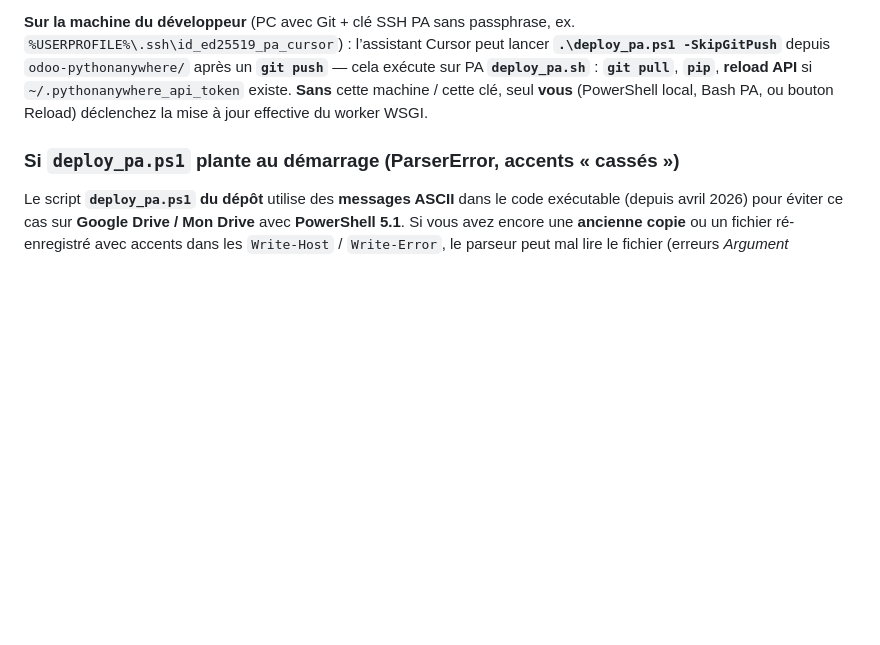
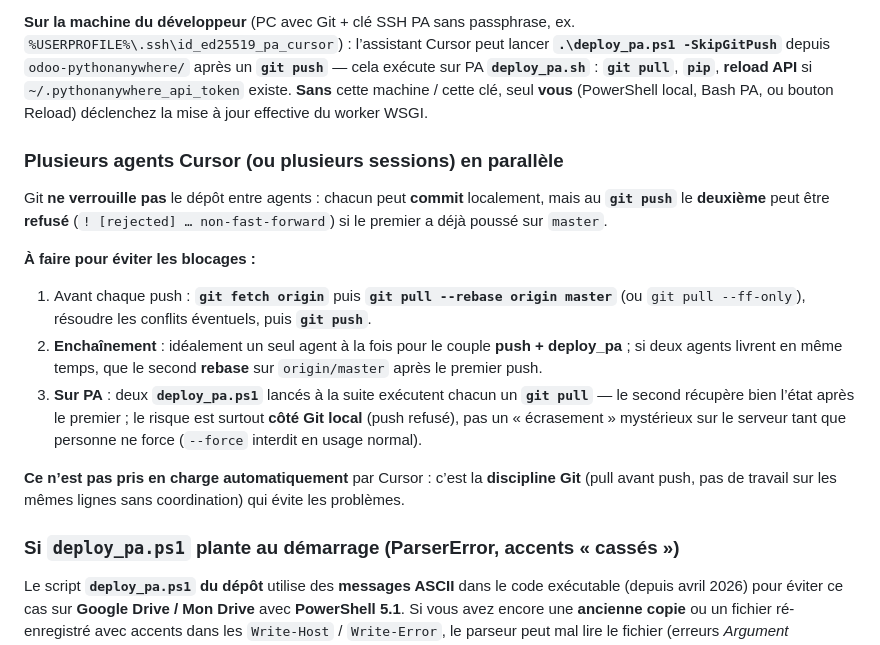
Before and after one commit to Support-Senedoo/pythonanywhere, a Markdown page: odoo-pythonanywhere/DEPLOY_PYTHONANYWHERE.md, the part around the change. Drawn GitHub-style; blank space fills up the shorter version.

Commit message:
Doc PA: agents Cursor parallèles — pull avant push, pas de verrou Git automatique.
Made-with: Cursor

```diff
--- a/odoo-pythonanywhere/DEPLOY_PYTHONANYWHERE.md
+++ b/odoo-pythonanywhere/DEPLOY_PYTHONANYWHERE.md
@@ -67,6 +67,18 @@ Les pages staff affichent aussi une **révision dépôt** (hash git lu sur le di
 **Assistant Cursor (règle projet)** : après des changements livrables sous **`odoo-pythonanywhere/`**, **enchaîner systématiquement** commit + push + **`deploy_pa.ps1 -SkipGitPush`** (sans attendre une demande explicite « déploie »), tant que l’environnement local le permet.
 
 **Sur la machine du développeur** (PC avec Git + clé SSH PA sans passphrase, ex. `%USERPROFILE%\.ssh\id_ed25519_pa_cursor`) : l’assistant Cursor peut lancer **`.\deploy_pa.ps1 -SkipGitPush`** depuis `odoo-pythonanywhere/` après un **`git push`** — cela exécute sur PA **`deploy_pa.sh`** : **`git pull`**, **`pip`**, **reload API** si `~/.pythonanywhere_api_token` existe. **Sans** cette machine / cette clé, seul **vous** (PowerShell local, Bash PA, ou bouton Reload) déclenchez la mise à jour effective du worker WSGI.
+
+### Plusieurs agents Cursor (ou plusieurs sessions) en parallèle
+
+Git **ne verrouille pas** le dépôt entre agents : chacun peut **commit** localement, mais au **`git push`** le **deuxième** peut être **refusé** (`! [rejected] … non-fast-forward`) si le premier a déjà poussé sur `master`.
+
+**À faire pour éviter les blocages :**
+
+1. Avant chaque push : **`git fetch origin`** puis **`git pull --rebase origin master`** (ou `git pull --ff-only`), résoudre les conflits éventuels, puis **`git push`**.
+2. **Enchaînement** : idéalement un seul agent à la fois pour le couple **push + deploy_pa** ; si deux agents livrent en même temps, que le second **rebase** sur `origin/master` après le premier push.
+3. **Sur PA** : deux **`deploy_pa.ps1`** lancés à la suite exécutent chacun un **`git pull`** — le second récupère bien l’état après le premier ; le risque est surtout **côté Git local** (push refusé), pas un « écrasement » mystérieux sur le serveur tant que personne ne force (`--force` interdit en usage normal).
+
+**Ce n’est pas pris en charge automatiquement** par Cursor : c’est la **discipline Git** (pull avant push, pas de travail sur les mêmes lignes sans coordination) qui évite les problèmes.
 
 ### Si `deploy_pa.ps1` plante au démarrage (ParserError, accents « cassés »)
 
```
